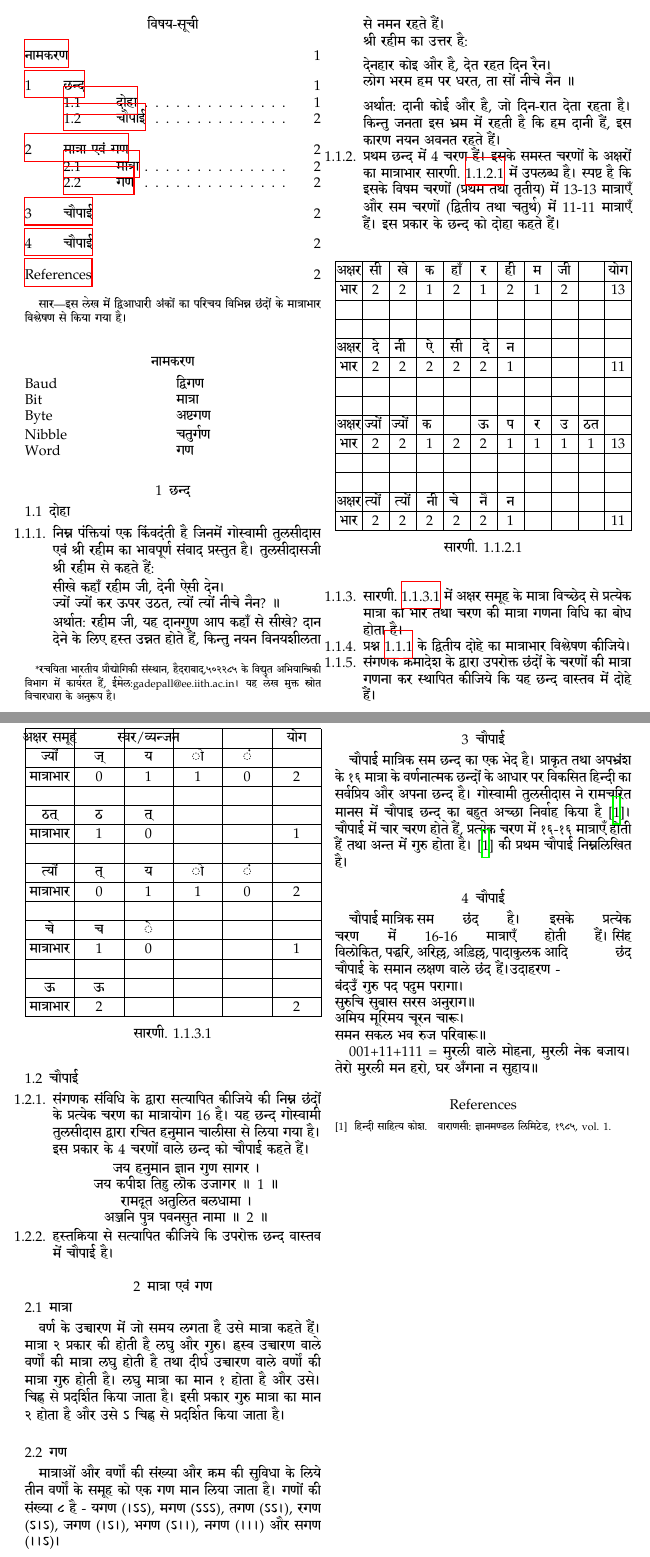
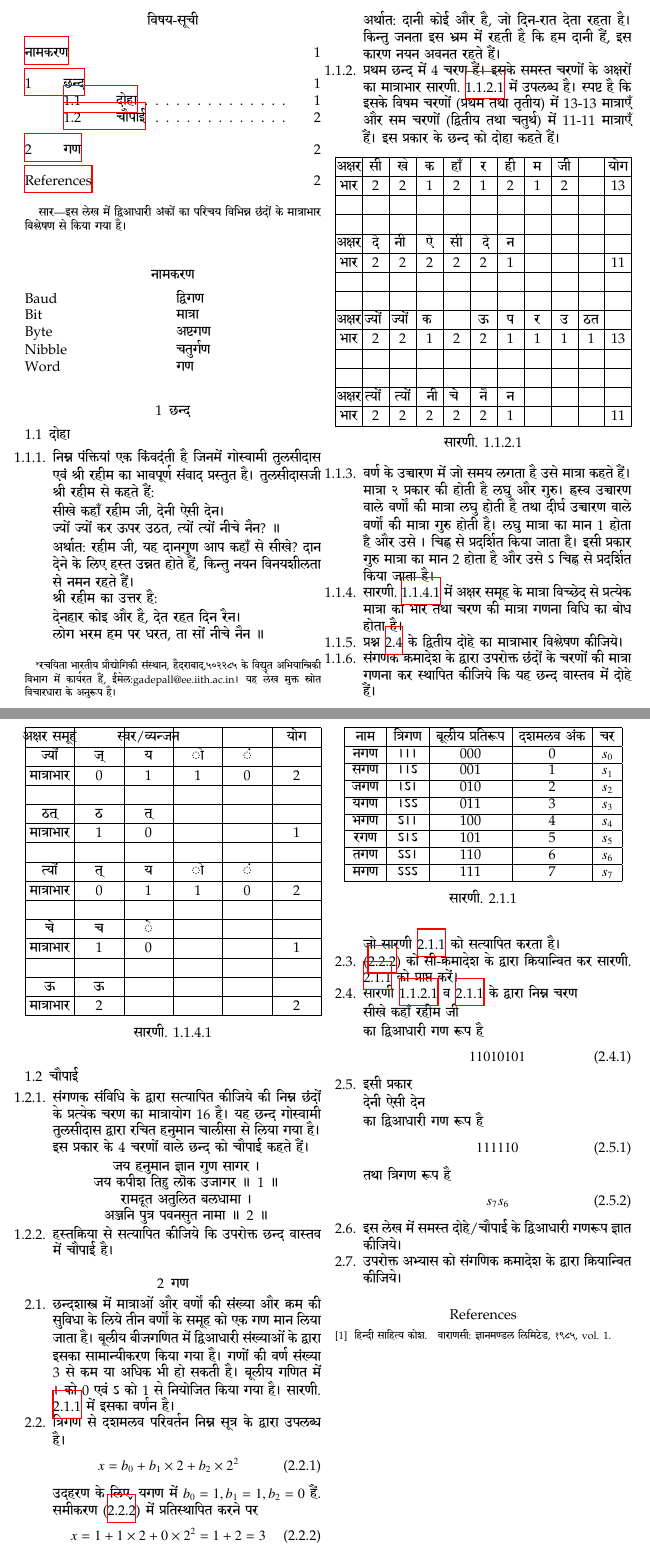
Before and after one commit to gadepall/in1220, a LaTeX paper (gvv/main_hindi.tex, which reads gvv/chapters/gan.tex): two parts of pages 1 and 2 of 2, joined at a grey line, cut so that both start at the same text. The pictures show the PDF file gvv/main_hindi.pdf that the author committed with the source.

Commit message:
Add existing files

```diff
--- /dev/null
+++ b/gvv/chapters/gan.tex
@@ -0,0 +10,27 @@
+\begin{table}[!ht]
+\centering
+\begin{tabular}{|c|c|c|c|c|}
+\hline
+नाम & त्रिगण & बूलीय प्रतिरूप & दशमलव अंक  & चर\\ \hline
+नगण   &   ।।। &  000 & 0 & $s_0$\\ \hline
+सगण  &  ।।ऽ &  001 & 1 & $s_1$\\ \hline
+जगण  &  ।ऽ। & 010  & 2 & $s_2$\\ \hline
+यगण   &  ।ऽऽ &   011 & 3 & $s_3$\\ \hline
+ भगण &   ऽ।। &  100 & 4  & $s_4$\\ \hline
+रगण  & ऽ।ऽ  &   101 & 5  & $s_5$\\ \hline
+तगण  &  ऽऽ। &  110  & 6 & $s_6$\\ \hline
+मगण  &  ऽऽऽ &  111 & 7 & $s_7$\\ \hline
+\end{tabular}
+\caption{}
+\label{table:3bit}
+\end{table}
+\item त्रिगण से दशमलव परिवर्तन निम्न सूत्र के द्वारा उपलब्ध है।
+\begin{align}
+\label{eq:bin2dec}
+x = b_0 + b_1\times 2 + b_2 \times 2^2
+\end{align}
+उदहरण के लिए,  यगण में $b_0 = 1, b_1 = 1, b_2 = 0 $ हैं.  समीकरण \eqref{eq:bin2dec} में प्रतिस्थापित करने पर
+\begin{align}
+\label{eq:bin2dec}
+x = 1 + 1\times 2 + 0 \times 2^2 = 1 + 2 = 3
+\end{align}
@@ -0,0 +41,28 @@
+\label{chand:one}
+\begin{flushleft}
+सीखे कहाँ रहीम जी
+\end{flushleft}
+ का द्विआधारी गण रूप है
+\begin{align}
+%\label{eq:bin2dec}
+11010101
+\end{align}
+\item इसी प्रकार
+\begin{flushleft}
+देनी ऐसी देन
+\end{flushleft}
+ का द्विआधारी गण रूप है
+\begin{align}
+%\label{eq:bin2dec}
+111110
+\end{align}
+तथा त्रिगण रूप है
+\begin{align}
+%\label{eq:bin2dec}
+s_7s_6
+\end{align}
+%
+\item इस लेख में समस्त दोहे/चौपाई के द्विआधारी गणरूप ज्ञात कीजिये।
+\item उपरोक्त अभ्यास को संगणिक क्रमादेश के द्वारा क्रियान्वित कीजिये।
+
+\end{enumerate}
--- a/gvv/main_hindi.tex
+++ b/gvv/main_hindi.tex
@@ -336,7 +336,3 @@ literate = {-}{-}1
 
 \section{छन्द}
 \input{chapters/chand.tex}
-\section{मात्रा एवं गण}
-\subsection{मात्रा}
- वर्ण के उच्चारण में जो समय लगता है उसे मात्रा कहते हैं। मात्रा २ प्रकार की होती है लघु और गुरु। ह्रस्व उच्चारण वाले वर्णों की मात्रा लघु होती है तथा दीर्घ उच्चारण वाले वर्णों की मात्रा गुरु होती है। लघु मात्रा का मान १ होता है और उसे। चिह्न से प्रदर्शित किया जाता है। इसी प्रकार गुरु मात्रा का मान २ होता है और उसे ऽ चिह्न से प्रदर्शित किया जाता है।
-\subsection{गण}
@@ -344,13 +342,13 @@ literate = {-}{-}1
 
 
 
-\section{चौपाई}
-चौपाई मात्रिक सम छन्द का एक भेद है। प्राकृत तथा अपभ्रंश के १६ मात्रा के वर्णनात्मक छन्दों के आधार पर विकसित हिन्दी का सर्वप्रिय और अपना छन्द है। गोस्वामी तुलसीदास ने रामचरित मानस में चौपाइ छन्द का बहुत अच्छा निर्वाह किया है \cite{chalisa}। चौपाई में चार चरण होते हैं, प्रत्येक चरण में १६-१६ मात्राएँ होती हैं तथा अन्त में गुरु होता है। \cite{chalisa} की प्रथम चौपाई निम्नलिखित है।
+%\section{चौपाई}
+%चौपाई मात्रिक सम छन्द का एक भेद है। प्राकृत तथा अपभ्रंश के १६ मात्रा के वर्णनात्मक छन्दों के आधार पर विकसित हिन्दी का सर्वप्रिय और अपना छन्द है। गोस्वामी तुलसीदास ने रामचरित मानस में चौपाइ छन्द का बहुत अच्छा निर्वाह किया है \cite{chalisa}। चौपाई में चार चरण होते हैं, प्रत्येक चरण में १६-१६ मात्राएँ होती हैं तथा अन्त में गुरु होता है। \cite{chalisa} की प्रथम चौपाई निम्नलिखित है।
 
 
 %\section{Nomenclature}
-\section{चौपाई}
-\input{chapters/doha.tex}
+%\section{चौपाई}
+%\input{chapters/doha.tex}
 
 %\end{devanagari}
 \bibliography{IEEEabrv,hindi}
```
Also changed, not shown: gvv/chapters/chand.tex (+3 -0 lines), gvv/main_hindi.pdf, gvv/chapters/gan.tex (13 more changed lines), gvv/main_hindi.tex (4 more changed lines), 6 other files.
